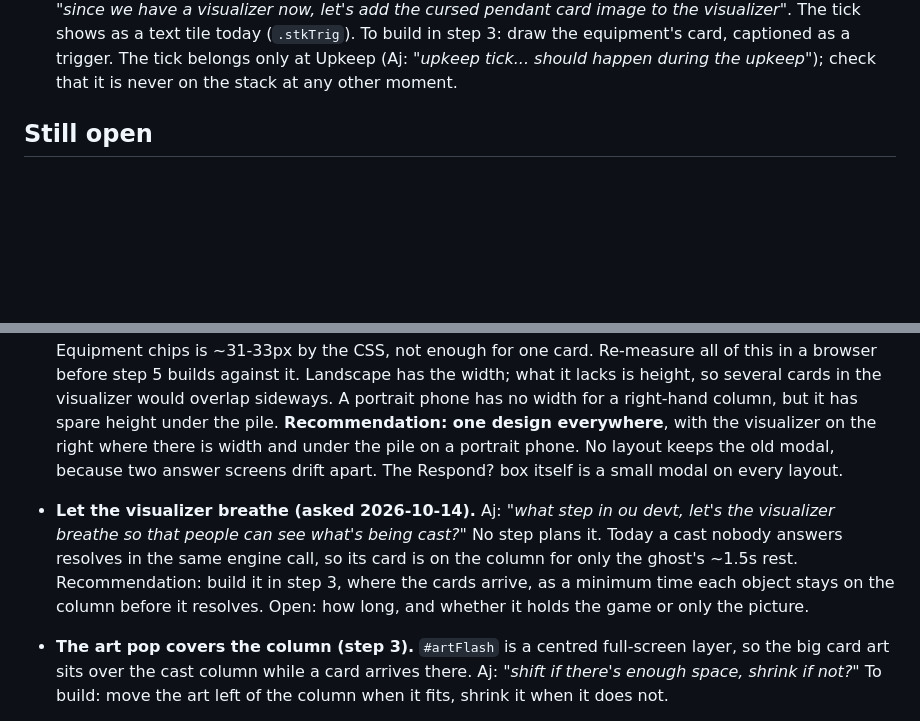
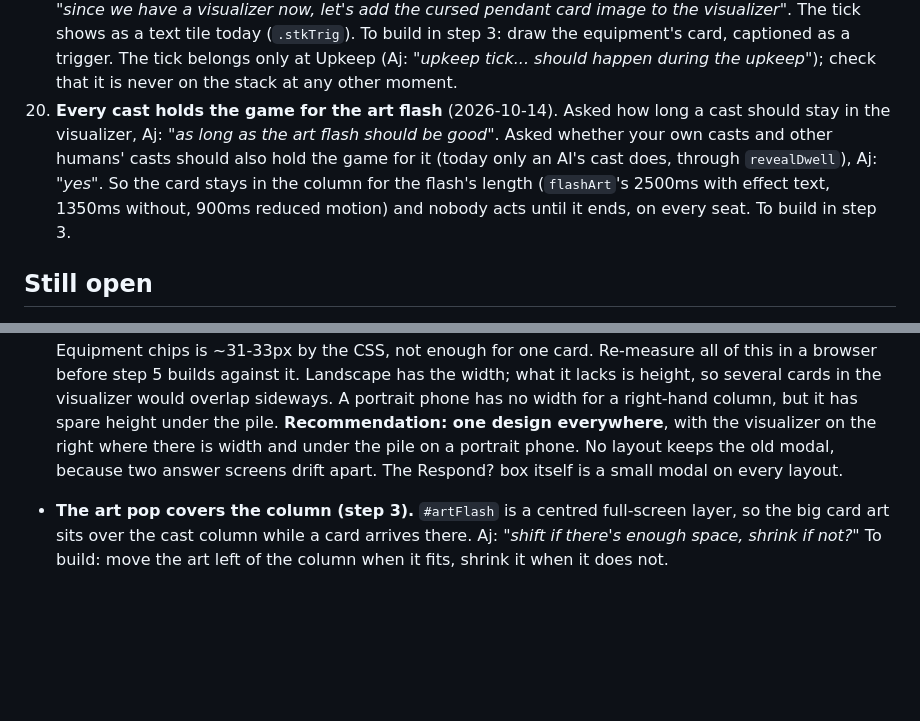
Before and after one commit to aquielleoz/CardmenFighter, a Markdown page: docs/DRAG-AND-STACK-DESIGN.md, 2 parts joined by grey strips. GitHub-like rendering; blank space fills up the shorter version.

Commit message:
Design: ruling 20, every cast holds the game for the art flash
Aj: "as long as the art flash should be good", and "yes" to holding the
game for your own and other humans' casts too. Not built yet.

Backlog: none

Co-Authored-By: Claude Opus 5.5 <noreply@anthropic.com>

```diff
--- a/docs/DRAG-AND-STACK-DESIGN.md
+++ b/docs/DRAG-AND-STACK-DESIGN.md
@@ -224,6 +224,11 @@ The three earlier asks this answers:
     text tile today (`.stkTrig`). To build in step 3: draw the equipment's card, captioned as a trigger. The tick
     belongs only at Upkeep (Aj: *"upkeep tick... should happen during the upkeep"*); check that it is never on
     the stack at any other moment.
+20. **Every cast holds the game for the art flash** (2026-10-14). Asked how long a cast should stay in the
+    visualizer, Aj: *"as long as the art flash should be good"*. Asked whether your own casts and other humans'
+    casts should also hold the game for it (today only an AI's cast does, through `revealDwell`), Aj: *"yes"*.
+    So the card stays in the column for the flash's length (`flashArt`'s 2500ms with effect text, 1350ms
+    without, 900ms reduced motion) and nobody acts until it ends, on every seat. To build in step 3.
 
 ## Still open
 
@@ -253,11 +258,6 @@ The three earlier asks this answers:
   **Recommendation: one design everywhere**, with the visualizer on the right where there is width and under the
   pile on a portrait phone. No layout keeps the old modal, because two answer screens drift apart. The
   Respond? box itself is a small modal on every layout.
-- **Let the visualizer breathe (asked 2026-10-14).** Aj: *"what step in ou devt, let's the visualizer breathe so
-  that people can see what's being cast?"* No step plans it. Today a cast nobody answers resolves in the same
-  engine call, so its card is on the column for only the ghost's ~1.5s rest. Recommendation: build it in step 3,
-  where the cards arrive, as a minimum time each object stays on the column before it resolves. Open: how long,
-  and whether it holds the game or only the picture.
 - **The art pop covers the column (step 3).** `#artFlash` is a centred full-screen layer, so the big card art
   sits over the cast column while a card arrives there. Aj: *"shift if there's enough space, shrink if not?"*
   To build: move the art left of the column when it fits, shrink it when it does not.
```
